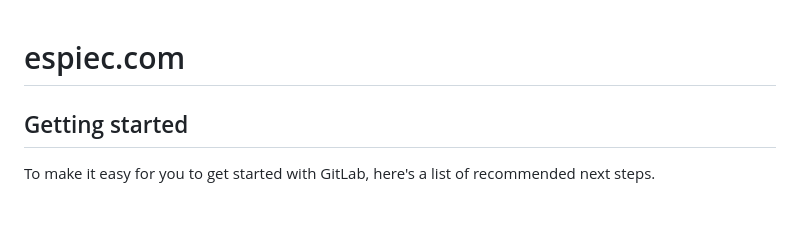
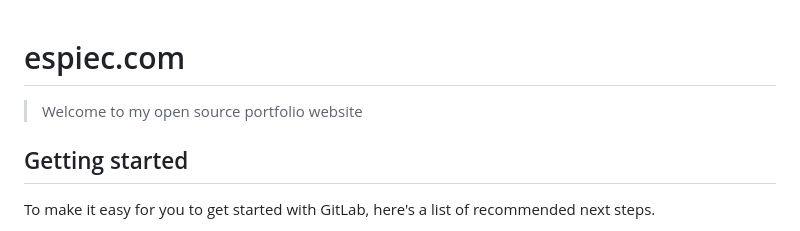
Before and after one commit to estxbxn/espiec.com, a Markdown page: README.md, the part around the change. Drawn GitHub-style.

Commit message:
(25/09) - Added description to README.md

```diff
--- a/README.md
+++ b/README.md
@@ -1,4 +1,6 @@
 # espiec.com
+
+> Welcome to my open source portfolio website
 
 ## Getting started
 
```
